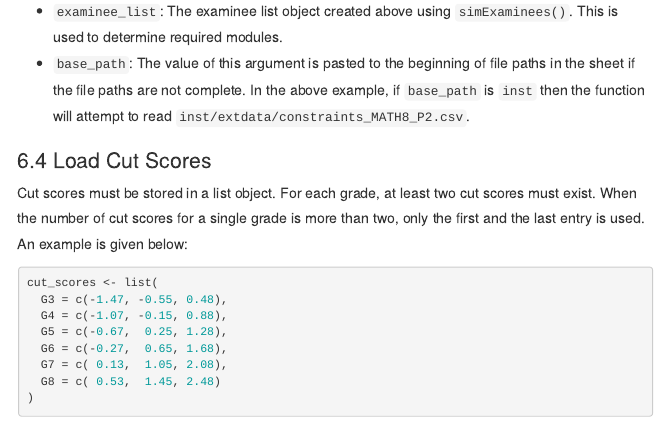
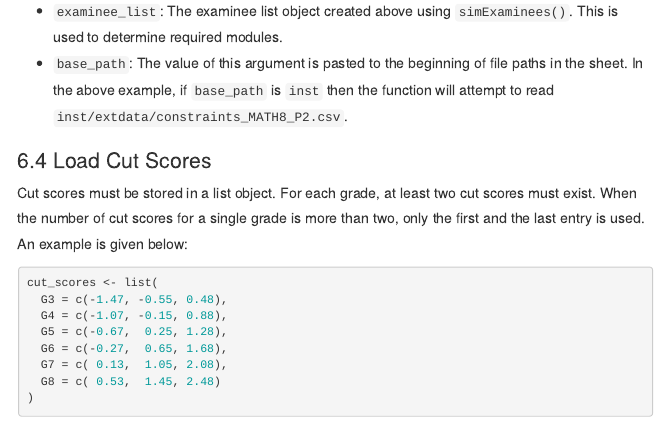
Before and after one commit to choi-phd/maat, an R Markdown document (vignettes/maat.Rmd): the page in a window 1100 px wide, from 13720 px down. Rendered offline with R 4.5, knitr and Pandoc, with nearby package versions; some code elsewhere in the file could not run offline; menus at the side of the page are left out.

Commit message:
Update maat.Rmd

```diff
--- a/vignettes/maat.Rmd
+++ b/vignettes/maat.Rmd
@@ -402,7 +402,7 @@ module_list <- loadModules(
 
 * `fn`: The file path of the module specification sheet.
 * `examinee_list`: The examinee list object created above using `simExaminees()`. This is used to determine required modules.
-* `base_path`: The value of this argument is pasted to the beginning of file paths in the sheet if the file paths are not complete. In the above example, if `base_path` is `inst` then the function will attempt to read `inst/extdata/constraints_MATH8_P2.csv`.
+* `base_path`: The value of this argument is pasted to the beginning of file paths in the sheet. In the above example, if `base_path` is `inst` then the function will attempt to read `inst/extdata/constraints_MATH8_P2.csv`.
 
 ## Load Cut Scores
 
```
